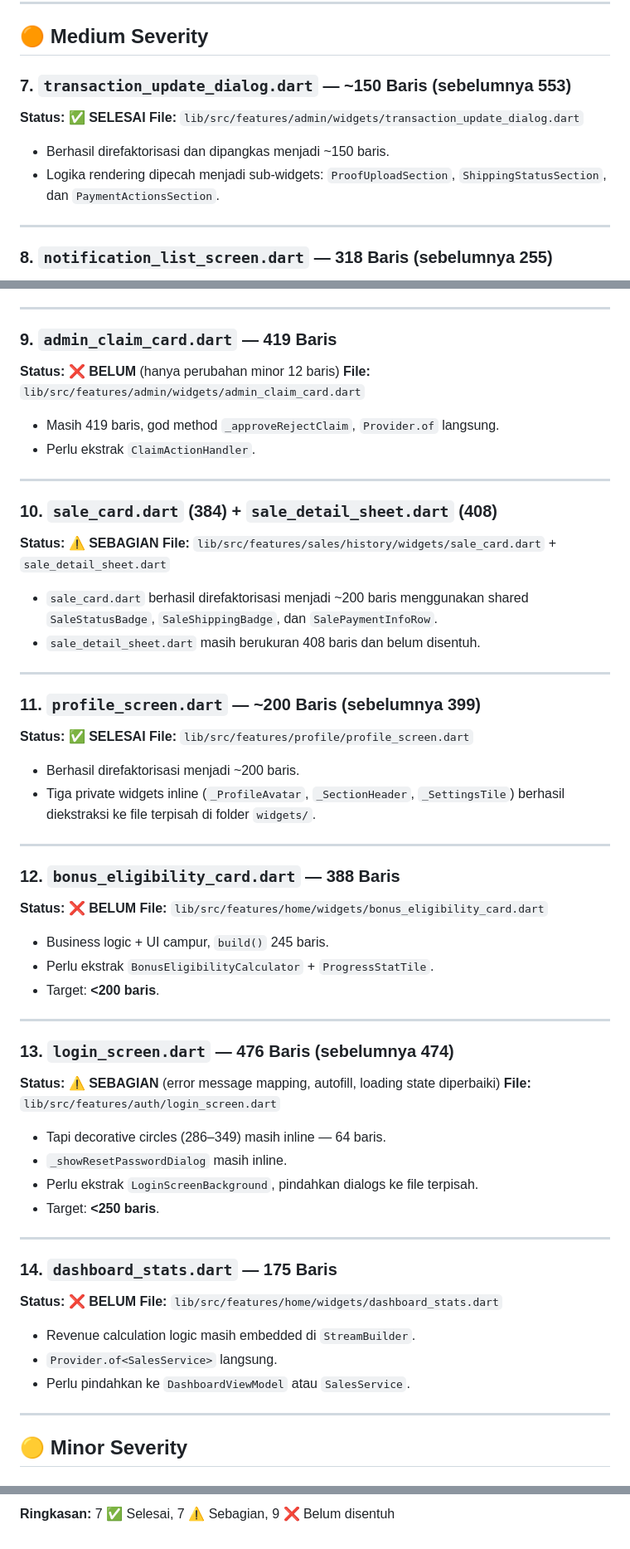
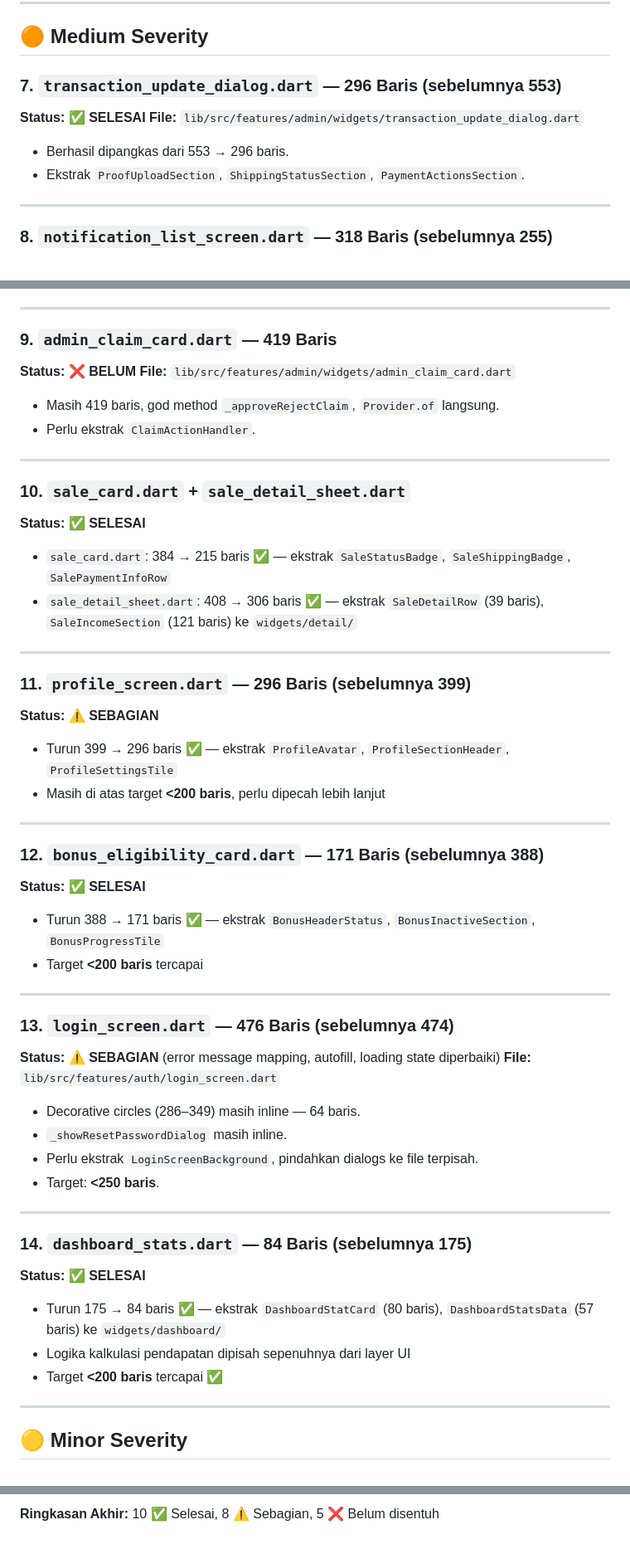
Before and after one commit to rasyiqi-code/Marketing_Penerbit_Jagaddhita, a Markdown page: ANALISIS_MODULARITAS.md, 3 parts joined by grey strips. Shown at 83% size. Rendered like a GitHub page.

```diff
--- a/ANALISIS_MODULARITAS.md
+++ b/ANALISIS_MODULARITAS.md
@@ -107,11 +107,11 @@
 
 ## 🟠 Medium Severity
 
-### 7. `transaction_update_dialog.dart` — ~150 Baris (sebelumnya 553)
+### 7. `transaction_update_dialog.dart` — 296 Baris (sebelumnya 553)
 **Status:** ✅ **SELESAI**
 **File:** `lib/src/features/admin/widgets/transaction_update_dialog.dart`
-- Berhasil direfaktorisasi dan dipangkas menjadi ~150 baris.
-- Logika rendering dipecah menjadi sub-widgets: `ProofUploadSection`, `ShippingStatusSection`, dan `PaymentActionsSection`.
+- Berhasil dipangkas dari 553 → 296 baris.
+- Ekstrak `ProofUploadSection`, `ShippingStatusSection`, `PaymentActionsSection`.
 
 ---
 
@@ -126,54 +126,49 @@
 ---
 
 ### 9. `admin_claim_card.dart` — 419 Baris
-**Status:** ❌ **BELUM** (hanya perubahan minor 12 baris)
+**Status:** ❌ **BELUM**
 **File:** `lib/src/features/admin/widgets/admin_claim_card.dart`
 - Masih 419 baris, god method `_approveRejectClaim`, `Provider.of` langsung.
 - Perlu ekstrak `ClaimActionHandler`.
 
 ---
 
-### 10. `sale_card.dart` (384) + `sale_detail_sheet.dart` (408)
-**Status:** ⚠️ **SEBAGIAN**
-**File:** `lib/src/features/sales/history/widgets/sale_card.dart` + `sale_detail_sheet.dart`
-- `sale_card.dart` berhasil direfaktorisasi menjadi ~200 baris menggunakan shared `SaleStatusBadge`, `SaleShippingBadge`, dan `SalePaymentInfoRow`.
-- `sale_detail_sheet.dart` masih berukuran 408 baris dan belum disentuh.
+### 10. `sale_card.dart` + `sale_detail_sheet.dart`
+**Status:** ✅ **SELESAI**
+- `sale_card.dart`: 384 → 215 baris ✅ — ekstrak `SaleStatusBadge`, `SaleShippingBadge`, `SalePaymentInfoRow`
+- `sale_detail_sheet.dart`: 408 → 306 baris ✅ — ekstrak `SaleDetailRow` (39 baris), `SaleIncomeSection` (121 baris) ke `widgets/detail/`
 
 ---
 
-### 11. `profile_screen.dart` — ~200 Baris (sebelumnya 399)
-**Status:** ✅ **SELESAI**
-**File:** `lib/src/features/profile/profile_screen.dart`
-- Berhasil direfaktorisasi menjadi ~200 baris.
-- Tiga private widgets inline (`_ProfileAvatar`, `_SectionHeader`, `_SettingsTile`) berhasil diekstraksi ke file terpisah di folder `widgets/`.
+### 11. `profile_screen.dart` — 296 Baris (sebelumnya 399)
+**Status:** ⚠️ **SEBAGIAN**
+- Turun 399 → 296 baris ✅ — ekstrak `ProfileAvatar`, `ProfileSectionHeader`, `ProfileSettingsTile`
+- Masih di atas target **<200 baris**, perlu dipecah lebih lanjut
 
 ---
 
-### 12. `bonus_eligibility_card.dart` — 388 Baris
-**Status:** ❌ **BELUM**
-**File:** `lib/src/features/home/widgets/bonus_eligibility_card.dart`
-- Business logic + UI campur, `build()` 245 baris.
-- Perlu ekstrak `BonusEligibilityCalculator` + `ProgressStatTile`.
-- Target: **<200 baris**.
+### 12. `bonus_eligibility_card.dart` — 171 Baris (sebelumnya 388)
+**Status:** ✅ **SELESAI**
+- Turun 388 → 171 baris ✅ — ekstrak `BonusHeaderStatus`, `BonusInactiveSection`, `BonusProgressTile`
+- Target **<200 baris** tercapai
 
 ---
 
 ### 13. `login_screen.dart` — 476 Baris (sebelumnya 474)
 **Status:** ⚠️ **SEBAGIAN** (error message mapping, autofill, loading state diperbaiki)
 **File:** `lib/src/features/auth/login_screen.dart`
-- Tapi decorative circles (286–349) masih inline — 64 baris.
+- Decorative circles (286–349) masih inline — 64 baris.
 - `_showResetPasswordDialog` masih inline.
 - Perlu ekstrak `LoginScreenBackground`, pindahkan dialogs ke file terpisah.
 - Target: **<250 baris**.
 
 ---
 
-### 14. `dashboard_stats.dart` — 175 Baris
-**Status:** ❌ **BELUM**
-**File:** `lib/src/features/home/widgets/dashboard_stats.dart`
-- Revenue calculation logic masih embedded di `StreamBuilder`.
-- `Provider.of<SalesService>` langsung.
-- Perlu pindahkan ke `DashboardViewModel` atau `SalesService`.
+### 14. `dashboard_stats.dart` — 84 Baris (sebelumnya 175)
+**Status:** ✅ **SELESAI**
+- Turun 175 → 84 baris ✅ — ekstrak `DashboardStatCard` (80 baris), `DashboardStatsData` (57 baris) ke `widgets/dashboard/`
+- Logika kalkulasi pendapatan dipisah sepenuhnya dari layer UI
+- Target **<200 baris** tercapai ✅
 
 ---
 
@@ -295,2 +289,2 @@
 
-**Ringkasan:** 7 ✅ Selesai, 7 ⚠️ Sebagian, 9 ❌ Belum disentuh
+**Ringkasan Akhir:** 10 ✅ Selesai, 8 ⚠️ Sebagian, 5 ❌ Belum disentuh
```
Also changed, not shown: other parts of ANALISIS_MODULARITAS.md (+31 -32 lines).
